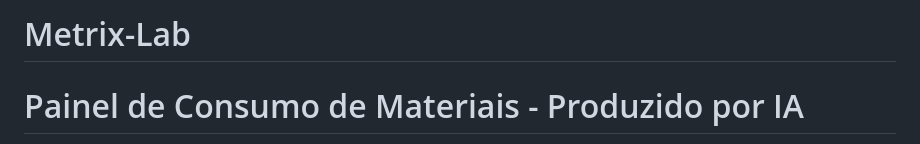
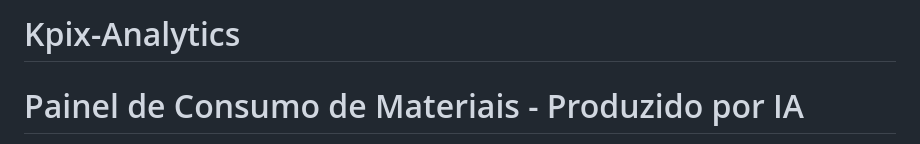
Before and after one commit to enzoaabreu/Metrix-Lab, a Markdown page: README.md, the part around the change. GitHub-like rendering.

```diff
--- a/README.md
+++ b/README.md
@@ -1,4 +1,4 @@
-# Metrix-Lab
+# Kpix-Analytics
 
 # Painel de Consumo de Materiais - Produzido por IA
 
```
